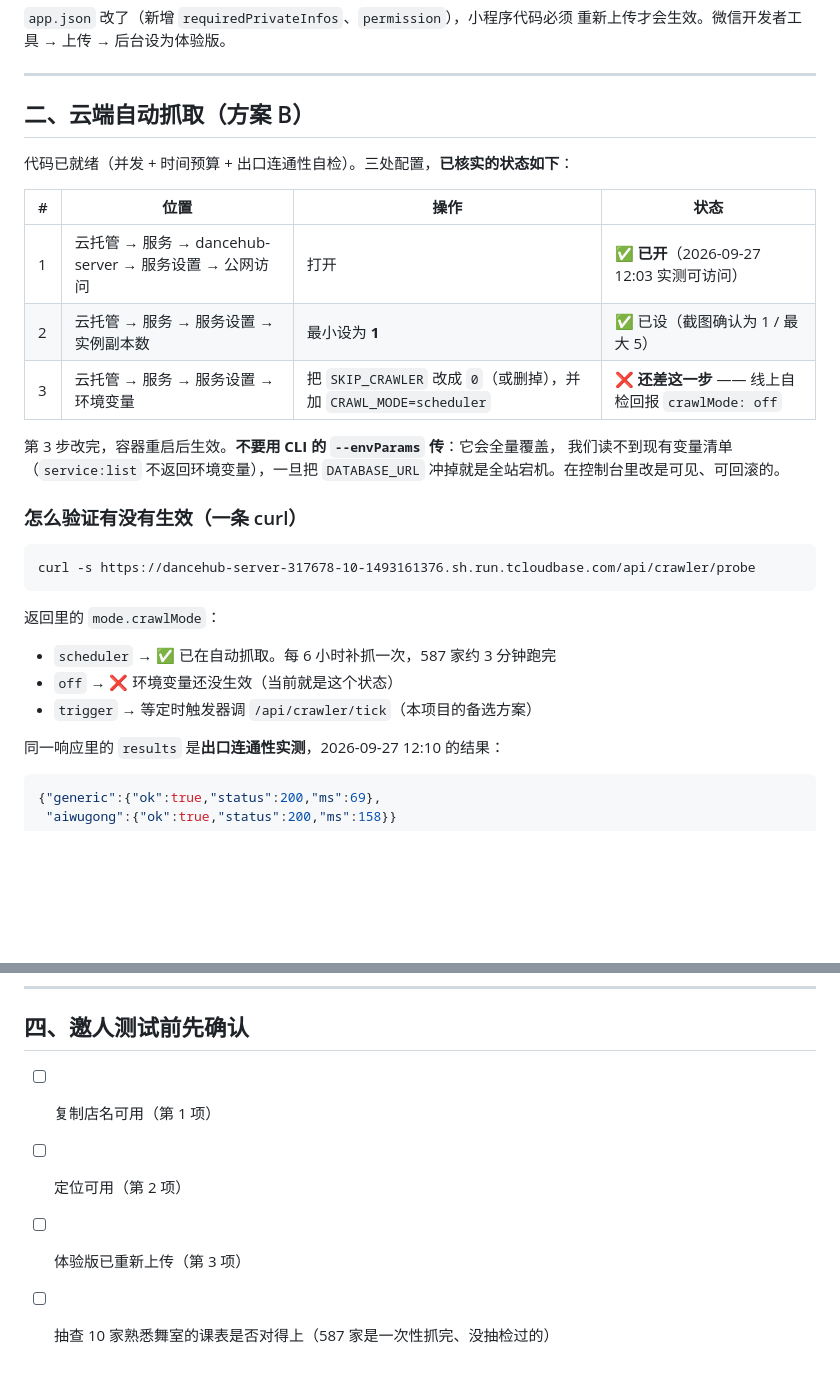
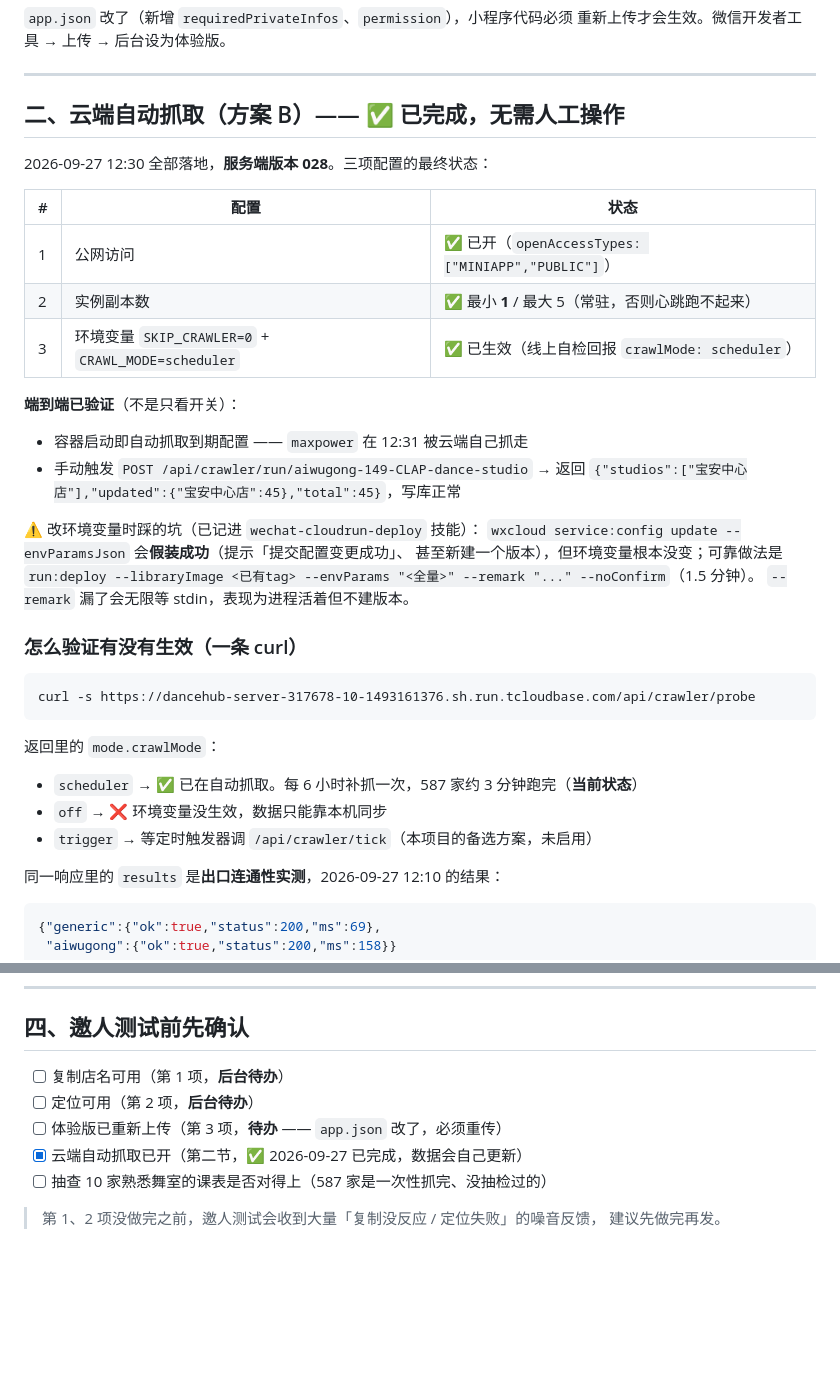
Before and after one commit to nixiaofan-ui/dancehub, a Markdown page: docs/console-todo.md, 2 parts joined by grey strips. Rendered like a GitHub page; blank space fills up the shorter version.

Commit message:
docs: 方案B 云端自动抓取已完成（028 实证）+ 隐私指引双入口；技能修正出网结论与 CLI 哑弹

```diff
--- a/docs/console-todo.md
+++ b/docs/console-todo.md
@@ -58,19 +58,27 @@
 
 ---
 
-## 二、云端自动抓取（方案 B）
+## 二、云端自动抓取（方案 B）—— ✅ 已完成，无需人工操作
 
-代码已就绪（并发 + 时间预算 + 出口连通性自检）。三处配置，**已核实的状态如下**：
+2026-09-27 12:30 全部落地，**服务端版本 028**。三项配置的最终状态：
 
-| # | 位置 | 操作 | 状态 |
-|---|---|---|---|
-| 1 | 云托管 → 服务 → dancehub-server → 服务设置 → 公网访问 | 打开 | ✅ **已开**（2026-09-27 12:03 实测可访问） |
-| 2 | 云托管 → 服务 → 服务设置 → 实例副本数 | 最小设为 **1** | ✅ 已设（截图确认为 1 / 最大 5） |
-| 3 | 云托管 → 服务 → 服务设置 → 环境变量 | 把 `SKIP_CRAWLER` 改成 `0`（或删掉），并加 `CRAWL_MODE=scheduler` | ❌ **还差这一步** —— 线上自检回报 `crawlMode: off` |
+| # | 配置 | 状态 |
+|---|---|---|
+| 1 | 公网访问 | ✅ 已开（`openAccessTypes: ["MINIAPP","PUBLIC"]`） |
+| 2 | 实例副本数 | ✅ 最小 **1** / 最大 5（常驻，否则心跳跑不起来） |
+| 3 | 环境变量 `SKIP_CRAWLER=0` + `CRAWL_MODE=scheduler` | ✅ 已生效（线上自检回报 `crawlMode: scheduler`） |
 
-第 3 步改完，容器重启后生效。**不要用 CLI 的 `--envParams` 传**：它会全量覆盖，
-我们读不到现有变量清单（`service:list` 不返回环境变量），一旦把 `DATABASE_URL`
-冲掉就是全站宕机。在控制台里改是可见、可回滚的。
+**端到端已验证**（不是只看开关）：
+
+- 容器启动即自动抓取到期配置 —— `maxpower` 在 12:31 被云端自己抓走
+- 手动触发 `POST /api/crawler/run/aiwugong-149-CLAP-dance-studio` → 返回
+  `{"studios":["宝安中心店"],"updated":{"宝安中心店":45},"total":45}`，写库正常
+
+⚠️ 改环境变量时踩的坑（已记进 `wechat-cloudrun-deploy` 技能）：
+`wxcloud service:config update --envParamsJson` 会**假装成功**（提示「提交配置变更成功」、
+甚至新建一个版本），但环境变量根本没变；可靠做法是
+`run:deploy --libraryImage <已有tag> --envParams "<全量>" --remark "..." --noConfirm`（1.5 分钟）。
+`--remark` 漏了会无限等 stdin，表现为进程活着但不建版本。
 
 ### 怎么验证有没有生效（一条 curl）
 
@@ -80,9 +88,9 @@ curl -s https://dancehub-server-317678-10-1493161376.sh.run.tcloudbase.com/api/c
 
 返回里的 `mode.crawlMode`：
 
-- `scheduler` → ✅ 已在自动抓取。每 6 小时补抓一次，587 家约 3 分钟跑完
-- `off` → ❌ 环境变量还没生效（当前就是这个状态）
-- `trigger` → 等定时触发器调 `/api/crawler/tick`（本项目的备选方案）
+- `scheduler` → ✅ 已在自动抓取。每 6 小时补抓一次，587 家约 3 分钟跑完（**当前状态**）
+- `off` → ❌ 环境变量没生效，数据只能靠本机同步
+- `trigger` → 等定时触发器调 `/api/crawler/tick`（本项目的备选方案，未启用）
 
 同一响应里的 `results` 是**出口连通性实测**，2026-09-27 12:10 的结果：
 
@@ -122,7 +130,11 @@ TENCENT_MAP_KEY=你的key
 
 ## 四、邀人测试前先确认
 
-- [ ] 复制店名可用（第 1 项）
-- [ ] 定位可用（第 2 项）
-- [ ] 体验版已重新上传（第 3 项）
+- [ ] 复制店名可用（第 1 项，**后台待办**）
+- [ ] 定位可用（第 2 项，**后台待办**）
+- [ ] 体验版已重新上传（第 3 项，**待办** —— `app.json` 改了，必须重传）
+- [x] 云端自动抓取已开（第二节，✅ 2026-09-27 已完成，数据会自己更新）
 - [ ] 抽查 10 家熟悉舞室的课表是否对得上（587 家是一次性抓完、没抽检过的）
+
+> 第 1、2 项没做完之前，邀人测试会收到大量「复制没反应 / 定位失败」的噪音反馈，
+> 建议先做完再发。
```
